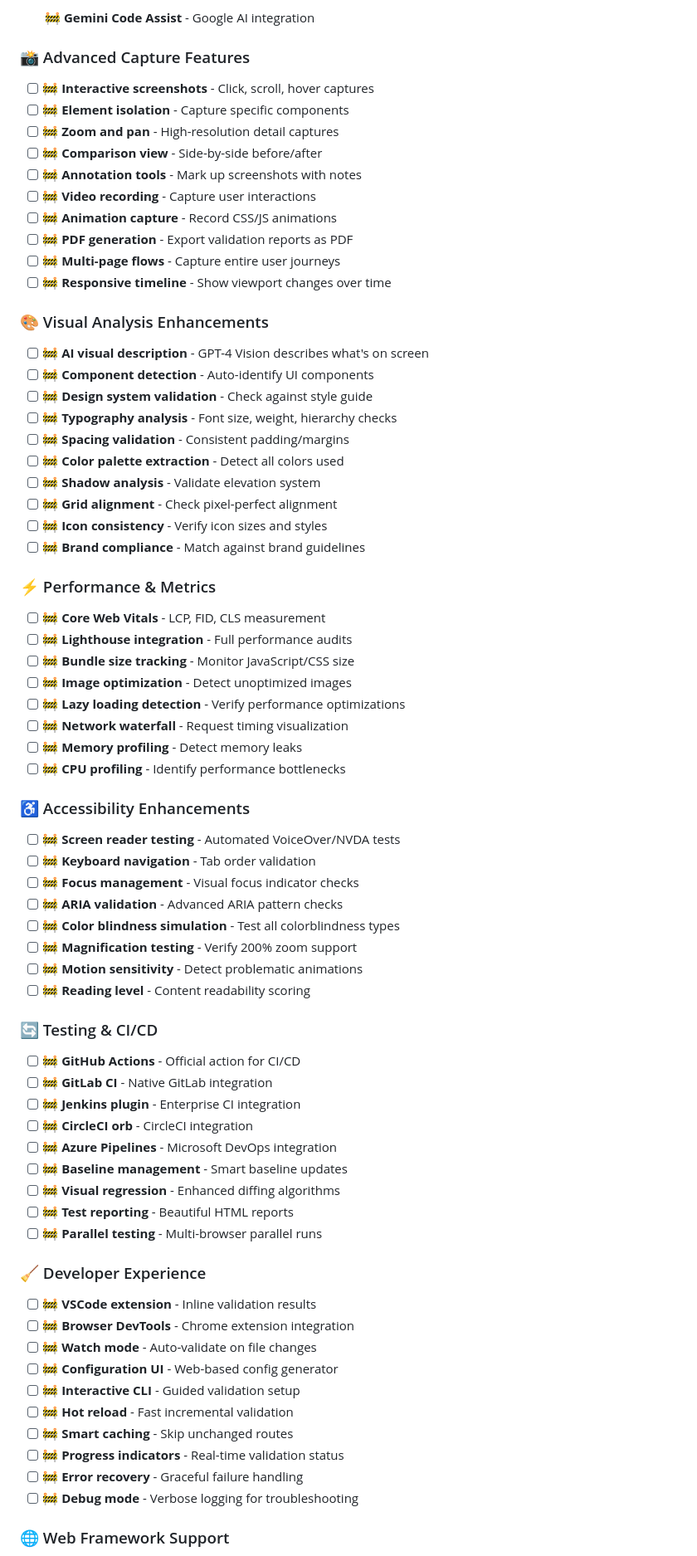
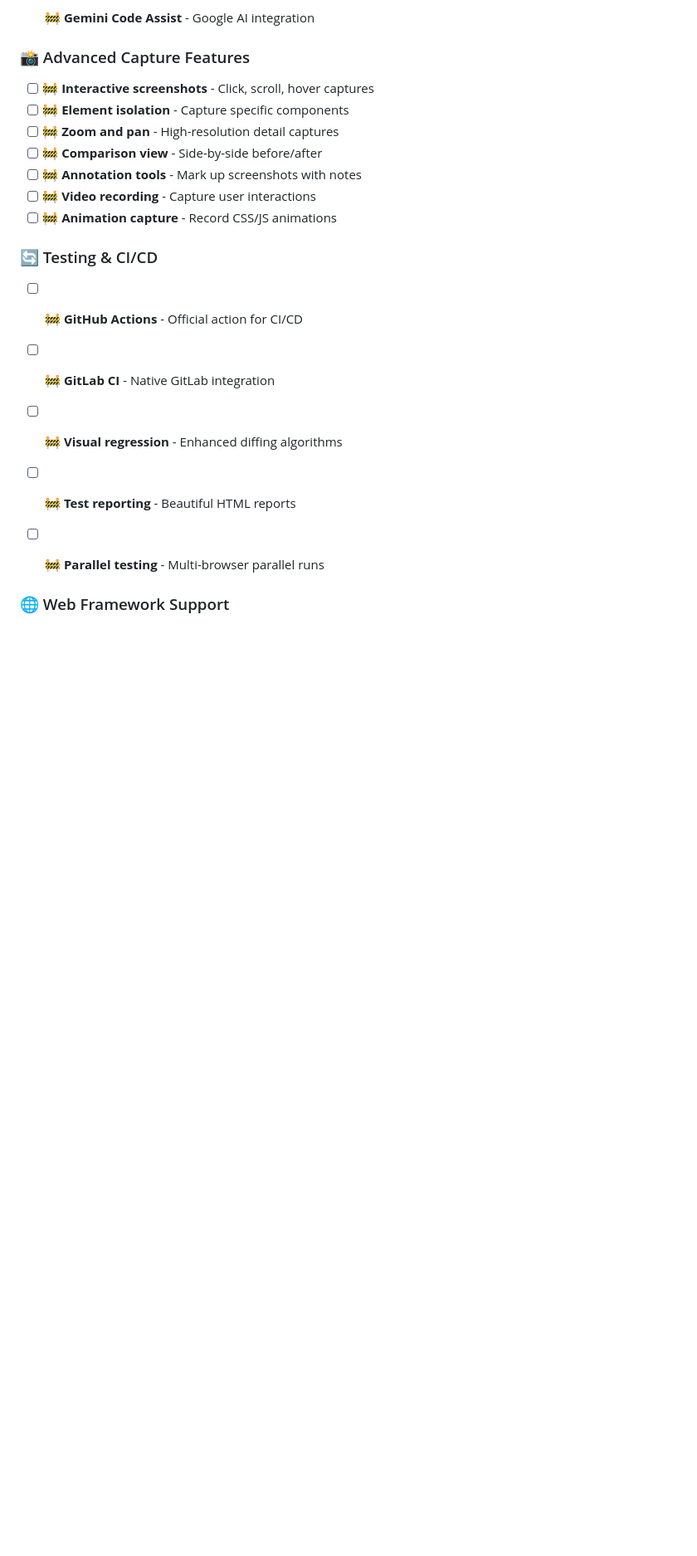
Before and after one commit to YemenOpenSource/uisentinel, a Markdown page: README.md, the part around one of its changes. Shown at 83% size. Rendered like a GitHub page; blank space fills up the shorter version.

Commit message:
chore: Remove unwanted features and enhance documentation in README

```diff
--- a/README.md
+++ b/README.md
@@ -456,64 +456,14 @@ This chat mode teaches the agent to:
 - [ ] 🚧 **Annotation tools** - Mark up screenshots with notes
 - [ ] 🚧 **Video recording** - Capture user interactions
 - [ ] 🚧 **Animation capture** - Record CSS/JS animations
-- [ ] 🚧 **PDF generation** - Export validation reports as PDF
-- [ ] 🚧 **Multi-page flows** - Capture entire user journeys
-- [ ] 🚧 **Responsive timeline** - Show viewport changes over time
-
-### 🎨 Visual Analysis Enhancements
-- [ ] 🚧 **AI visual description** - GPT-4 Vision describes what's on screen
-- [ ] 🚧 **Component detection** - Auto-identify UI components
-- [ ] 🚧 **Design system validation** - Check against style guide
-- [ ] 🚧 **Typography analysis** - Font size, weight, hierarchy checks
-- [ ] 🚧 **Spacing validation** - Consistent padding/margins
-- [ ] 🚧 **Color palette extraction** - Detect all colors used
-- [ ] 🚧 **Shadow analysis** - Validate elevation system
-- [ ] 🚧 **Grid alignment** - Check pixel-perfect alignment
-- [ ] 🚧 **Icon consistency** - Verify icon sizes and styles
-- [ ] 🚧 **Brand compliance** - Match against brand guidelines
-
-### ⚡ Performance & Metrics
-- [ ] 🚧 **Core Web Vitals** - LCP, FID, CLS measurement
-- [ ] 🚧 **Lighthouse integration** - Full performance audits
-- [ ] 🚧 **Bundle size tracking** - Monitor JavaScript/CSS size
-- [ ] 🚧 **Image optimization** - Detect unoptimized images
-- [ ] 🚧 **Lazy loading detection** - Verify performance optimizations
-- [ ] 🚧 **Network waterfall** - Request timing visualization
-- [ ] 🚧 **Memory profiling** - Detect memory leaks
-- [ ] 🚧 **CPU profiling** - Identify performance bottlenecks
-
-### ♿ Accessibility Enhancements
-- [ ] 🚧 **Screen reader testing** - Automated VoiceOver/NVDA tests
-- [ ] 🚧 **Keyboard navigation** - Tab order validation
-- [ ] 🚧 **Focus management** - Visual focus indicator checks
-- [ ] 🚧 **ARIA validation** - Advanced ARIA pattern checks
-- [ ] 🚧 **Color blindness simulation** - Test all colorblindness types
-- [ ] 🚧 **Magnification testing** - Verify 200% zoom support
-- [ ] 🚧 **Motion sensitivity** - Detect problematic animations
-- [ ] 🚧 **Reading level** - Content readability scoring
 
 ### 🔄 Testing & CI/CD
 - [ ] 🚧 **GitHub Actions** - Official action for CI/CD
 - [ ] 🚧 **GitLab CI** - Native GitLab integration
-- [ ] 🚧 **Jenkins plugin** - Enterprise CI integration
-- [ ] 🚧 **CircleCI orb** - CircleCI integration
-- [ ] 🚧 **Azure Pipelines** - Microsoft DevOps integration
-- [ ] 🚧 **Baseline management** - Smart baseline updates
 - [ ] 🚧 **Visual regression** - Enhanced diffing algorithms
 - [ ] 🚧 **Test reporting** - Beautiful HTML reports
 - [ ] 🚧 **Parallel testing** - Multi-browser parallel runs
 
-### 🧹 Developer Experience
-- [ ] 🚧 **VSCode extension** - Inline validation results
-- [ ] 🚧 **Browser DevTools** - Chrome extension integration
-- [ ] 🚧 **Watch mode** - Auto-validate on file changes
-- [ ] 🚧 **Configuration UI** - Web-based config generator
-- [ ] 🚧 **Interactive CLI** - Guided validation setup
-- [ ] 🚧 **Hot reload** - Fast incremental validation
-- [ ] 🚧 **Smart caching** - Skip unchanged routes
-- [ ] 🚧 **Progress indicators** - Real-time validation status
-- [ ] 🚧 **Error recovery** - Graceful failure handling
-- [ ] 🚧 **Debug mode** - Verbose logging for troubleshooting
 
 ### 🌐 Web Framework Support
 - [x] ✅ **Next.js** - Full support (pages & app router)
```
Also changed, not shown: other parts of README.md (+0 -7 lines).
